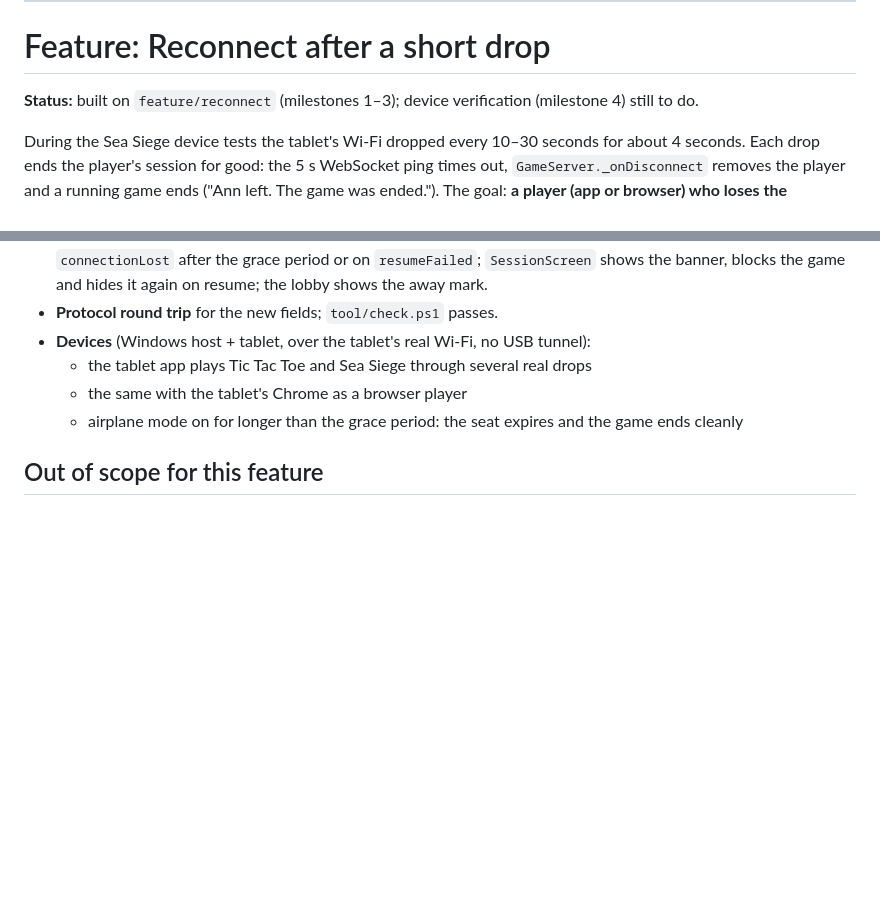
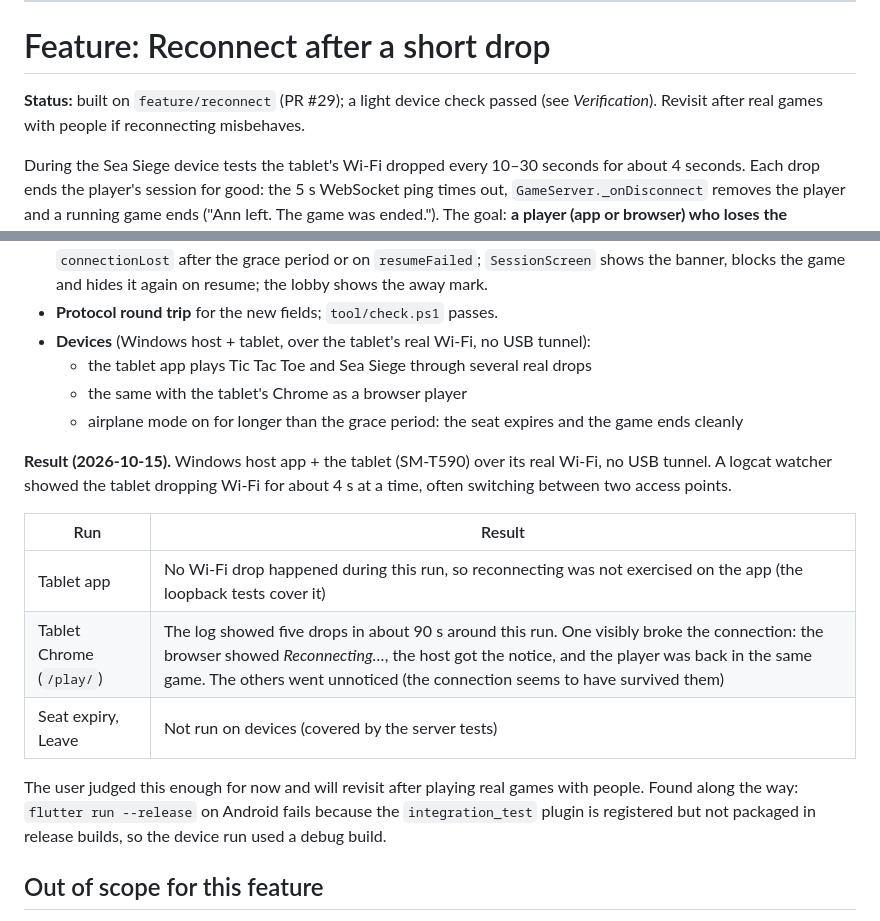
Before and after one commit to DaanJacobs97/nico-in-the-box, a Markdown page: PLAN.md, 2 parts joined by grey strips. Drawn GitHub-style; blank space fills up the shorter version.

Commit message:
Record the reconnect device check in PLAN.md
Co-Authored-By: Claude Opus 5.5 <noreply@anthropic.com>

```diff
--- a/PLAN.md
+++ b/PLAN.md
@@ -661,7 +661,7 @@ on invalid squares.
 
 # Feature: Reconnect after a short drop
 
-**Status:** built on `feature/reconnect` (milestones 1–3); device verification (milestone 4) still to do.
+**Status:** built on `feature/reconnect` (PR #29); a light device check passed (see *Verification*). Revisit after real games with people if reconnecting misbehaves.
 
 During the Sea Siege device tests the tablet's Wi-Fi dropped every 10–30 seconds for about 4 seconds. Each drop
 ends the player's session for good: the 5 s WebSocket ping times out, `GameServer._onDisconnect` removes the player
@@ -741,6 +741,19 @@ One branch and pull request, `feature/reconnect`, with the device results added
   - the same with the tablet's Chrome as a browser player
   - airplane mode on for longer than the grace period: the seat expires and the game ends cleanly
 
+**Result (2026-10-15).** Windows host app + the tablet (SM-T590) over its real Wi-Fi, no USB tunnel. A logcat watcher
+showed the tablet dropping Wi-Fi for about 4 s at a time, often switching between two access points.
+
+| Run | Result |
+|---|---|
+| Tablet app | No Wi-Fi drop happened during this run, so reconnecting was not exercised on the app (the loopback tests cover it) |
+| Tablet Chrome (`/play/`) | The log showed five drops in about 90 s around this run. One visibly broke the connection: the browser showed *Reconnecting…*, the host got the notice, and the player was back in the same game. The others went unnoticed (the connection seems to have survived them) |
+| Seat expiry, Leave | Not run on devices (covered by the server tests) |
+
+The user judged this enough for now and will revisit after playing real games with people. Found along the way:
+`flutter run --release` on Android fails because the `integration_test` plugin is registered but not packaged in
+release builds, so the device run used a debug build.
+
 ## Out of scope for this feature
 
 - Surviving a browser reload or an app restart.
```
